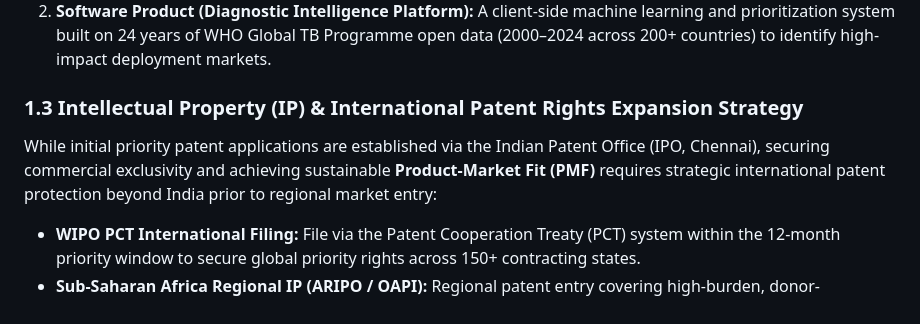
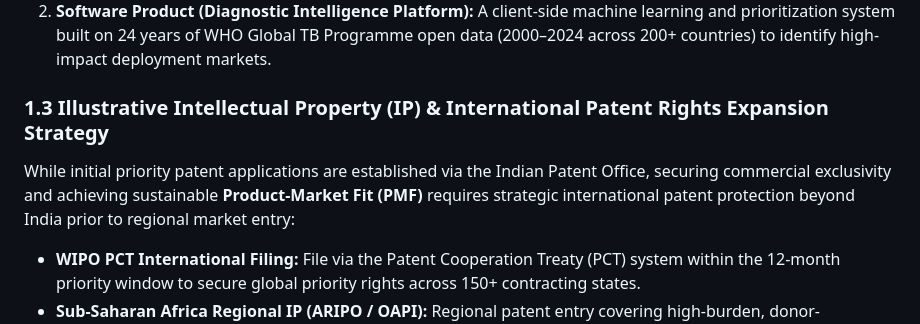
Before and after one commit to Mathedu-pandian/tb-diagnostic-gap-analysis, a Markdown page: PRD.md, the part around the change. Rendered like a GitHub page.

Commit message:
Revise IP strategy section in PRD.md
Updated section title and clarified strategy for international patent rights expansion.

```diff
--- a/PRD.md
+++ b/PRD.md
@@ -20,8 +20,8 @@ An estimated **3.0+ million active Tuberculosis (TB) cases** are missed annually
 1. **Physical Product (Ag85B LFA Cassette):** An equipment-free, point-of-care rapid diagnostic test strip utilizing gold nanoparticle-conjugated polyclonal antibodies targeting the secreted **Ag85B antigen** in human samples. Delivers visual readouts in **<15 minutes** at a production cost target of **<$1.50 per test**.
 2. **Software Product (Diagnostic Intelligence Platform):** A client-side machine learning and prioritization system built on 24 years of WHO Global TB Programme open data (2000–2024 across 200+ countries) to identify high-impact deployment markets.
 
-### 1.3 Intellectual Property (IP) & International Patent Rights Expansion Strategy
-While initial priority patent applications are established via the Indian Patent Office (IPO, Chennai), securing commercial exclusivity and achieving sustainable **Product-Market Fit (PMF)** requires strategic international patent protection beyond India prior to regional market entry:
+### 1.3 Illustrative Intellectual Property (IP) & International Patent Rights Expansion Strategy
+While initial priority patent applications are established via the Indian Patent Office, securing commercial exclusivity and achieving sustainable **Product-Market Fit (PMF)** requires strategic international patent protection beyond India prior to regional market entry:
 - **WIPO PCT International Filing:** File via the Patent Cooperation Treaty (PCT) system within the 12-month priority window to secure global priority rights across 150+ contracting states.
 - **Sub-Saharan Africa Regional IP (ARIPO / OAPI):** Regional patent entry covering high-burden, donor-dependent target markets (e.g. DR Congo `COD`, Angola `AGO`, South Sudan `SSD`, Lesotho `LSO`).
 - **Southeast Asia & Western Pacific (ASEAN / WPR):** Direct national phase patent filings in top priority screening targets (e.g. Philippines `PHL`, Myanmar `MMR`, Papua New Guinea `PNG`, Cambodia `KHM`).
```
